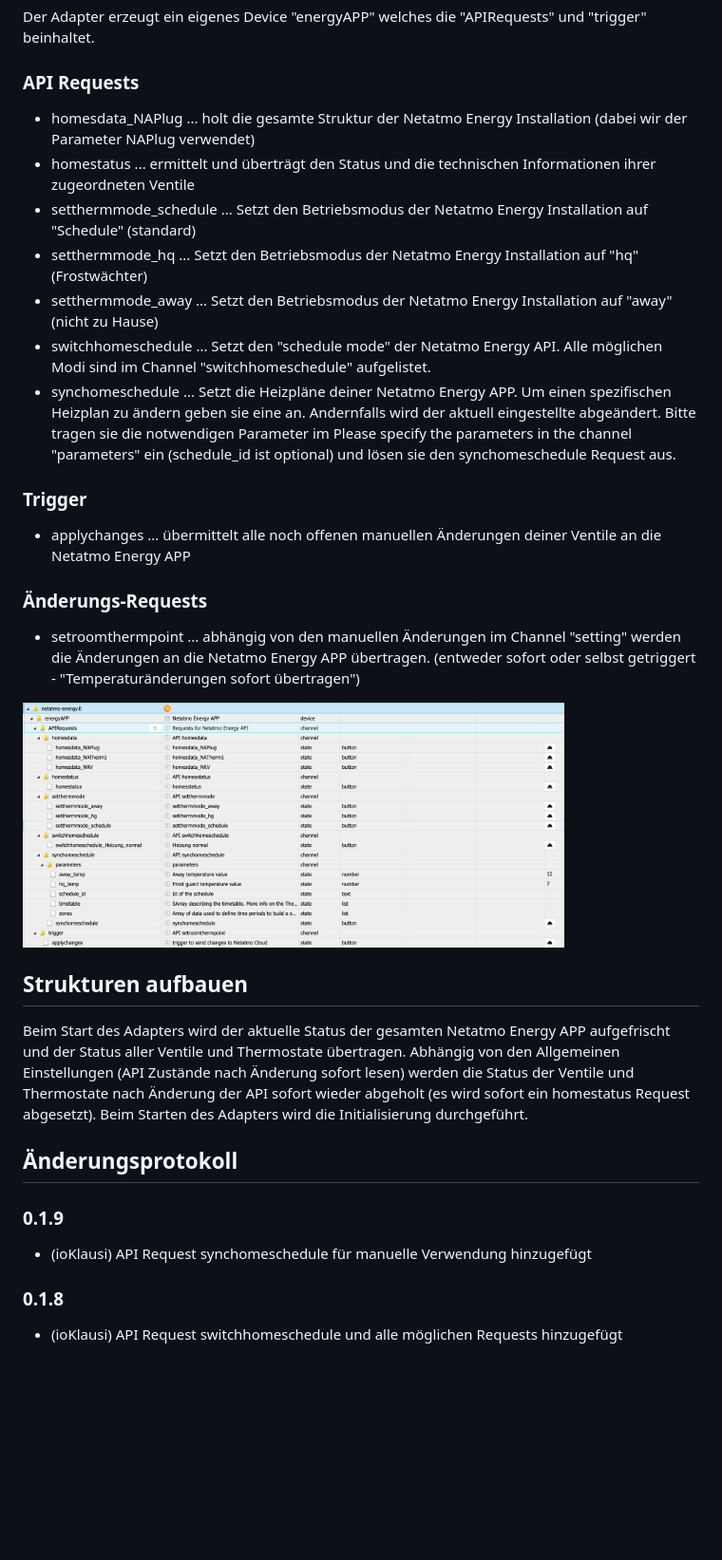
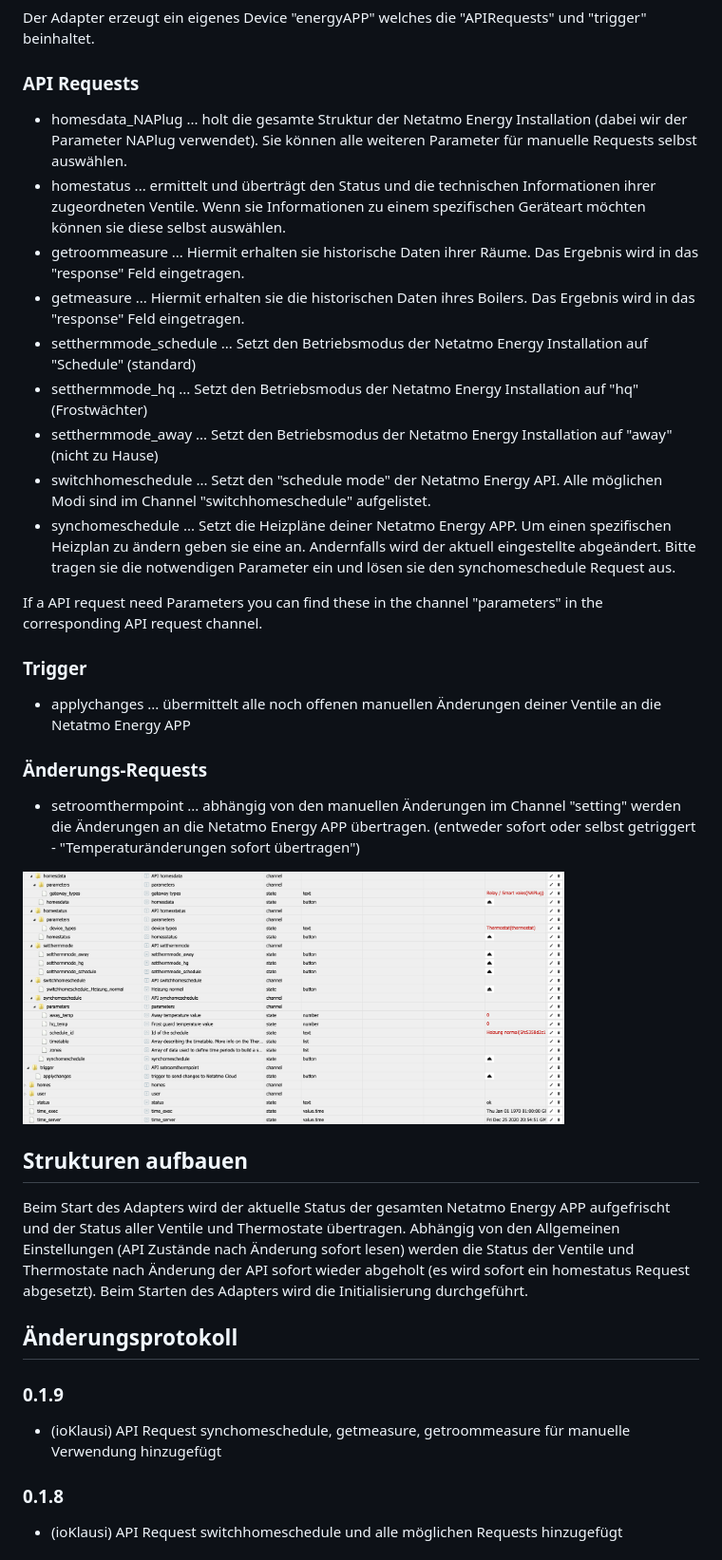
Before and after one commit to Homemade-Disaster/ioBroker.netatmo-energy, a Markdown page: docs/de/README.md, the part around the change. Shown: that part at 95% size. Rendered like a GitHub page; pictures changed too: docs/img/EnergyAPP.png; blank space fills up the shorter version.

```diff
--- a/docs/de/README.md
+++ b/docs/de/README.md
@@ -41,13 +41,17 @@ Mittels der Netatmo-Energy API werden die aktuellen Einstellungen abgeholt bzw.
 Der Adapter erzeugt ein eigenes Device "energyAPP" welches die "APIRequests" und "trigger" beinhaltet.
 
 ### API Requests
-* homesdata_NAPlug      ... holt die gesamte Struktur der Netatmo Energy Installation (dabei wir der Parameter NAPlug verwendet)
-* homestatus            ... ermittelt und überträgt den Status und die technischen Informationen ihrer zugeordneten Ventile
+* homesdata_NAPlug      ... holt die gesamte Struktur der Netatmo Energy Installation (dabei wir der Parameter NAPlug verwendet). Sie können alle weiteren Parameter für manuelle Requests selbst auswählen.
+* homestatus            ... ermittelt und überträgt den Status und die technischen Informationen ihrer zugeordneten Ventile. Wenn sie Informationen zu einem spezifischen Geräteart möchten können sie diese selbst auswählen.
+* getroommeasure        ... Hiermit erhalten sie historische Daten ihrer Räume. Das Ergebnis wird in das "response" Feld eingetragen.
+* getmeasure            ... Hiermit erhalten sie die historischen Daten ihres Boilers. Das Ergebnis wird in das "response" Feld eingetragen.
 * setthermmode_schedule ... Setzt den Betriebsmodus der Netatmo Energy Installation auf "Schedule" (standard)
 * setthermmode_hq       ... Setzt den Betriebsmodus der Netatmo Energy Installation auf "hq" (Frostwächter)
 * setthermmode_away     ... Setzt den Betriebsmodus der Netatmo Energy Installation auf "away" (nicht zu Hause)
 * switchhomeschedule    ... Setzt den "schedule mode" der Netatmo Energy API. Alle möglichen Modi sind im Channel "switchhomeschedule" aufgelistet.
-* synchomeschedule      ... Setzt die Heizpläne deiner Netatmo Energy APP. Um einen spezifischen Heizplan zu ändern geben sie eine an. Andernfalls wird der aktuell eingestellte abgeändert. Bitte tragen sie die notwendigen Parameter im Please specify the parameters in the channel "parameters" ein (schedule_id ist optional) und lösen sie den synchomeschedule Request aus.
+* synchomeschedule      ... Setzt die Heizpläne deiner Netatmo Energy APP. Um einen spezifischen Heizplan zu ändern geben sie eine an. Andernfalls wird der aktuell eingestellte abgeändert. Bitte tragen sie die notwendigen Parameter ein und lösen sie den synchomeschedule Request aus.
+
+If a API request need Parameters you can find these in the channel "parameters" in the corresponding API request channel.
 
 ### Trigger
 * applychanges          ... übermittelt alle noch offenen manuellen Änderungen deiner Ventile an die Netatmo Energy APP
@@ -57,6 +61,7 @@ Der Adapter erzeugt ein eigenes Device "energyAPP" welches die "APIRequests" und
 
 <img src="https://raw.githubusercontent.com/Homemade-Disaster/ioBroker.netatmo-energy/master/docs/img/EnergyAPP.png" alt="settingsLogin" width="80%"/>
 
+
 ## Strukturen aufbauen
 Beim Start des Adapters wird der aktuelle Status der gesamten Netatmo Energy APP aufgefrischt und der Status aller Ventile und Thermostate übertragen. Abhängig von den Allgemeinen Einstellungen (API Zustände nach Änderung sofort lesen) werden die Status der Ventile und Thermostate nach Änderung der API sofort wieder abgeholt (es wird sofort ein homestatus Request abgesetzt).
 Beim Starten des Adapters wird die Initialisierung durchgeführt.
@@ -65,7 +70,7 @@ Beim Starten des Adapters wird die Initialisierung durchgeführt.
 ## Änderungsprotokoll
 
 ### 0.1.9
-* (ioKlausi) API Request synchomeschedule für manuelle Verwendung hinzugefügt
+* (ioKlausi) API Request synchomeschedule, getmeasure, getroommeasure für manuelle Verwendung hinzugefügt
 
 ### 0.1.8
 * (ioKlausi) API Request switchhomeschedule und alle möglichen Requests hinzugefügt
```
Also changed, not shown: README.md (+12 -6 lines), docs/en/README.md (+12 -7 lines), docs/img/EnergyAPP_measure.png (added), 3 other files.
